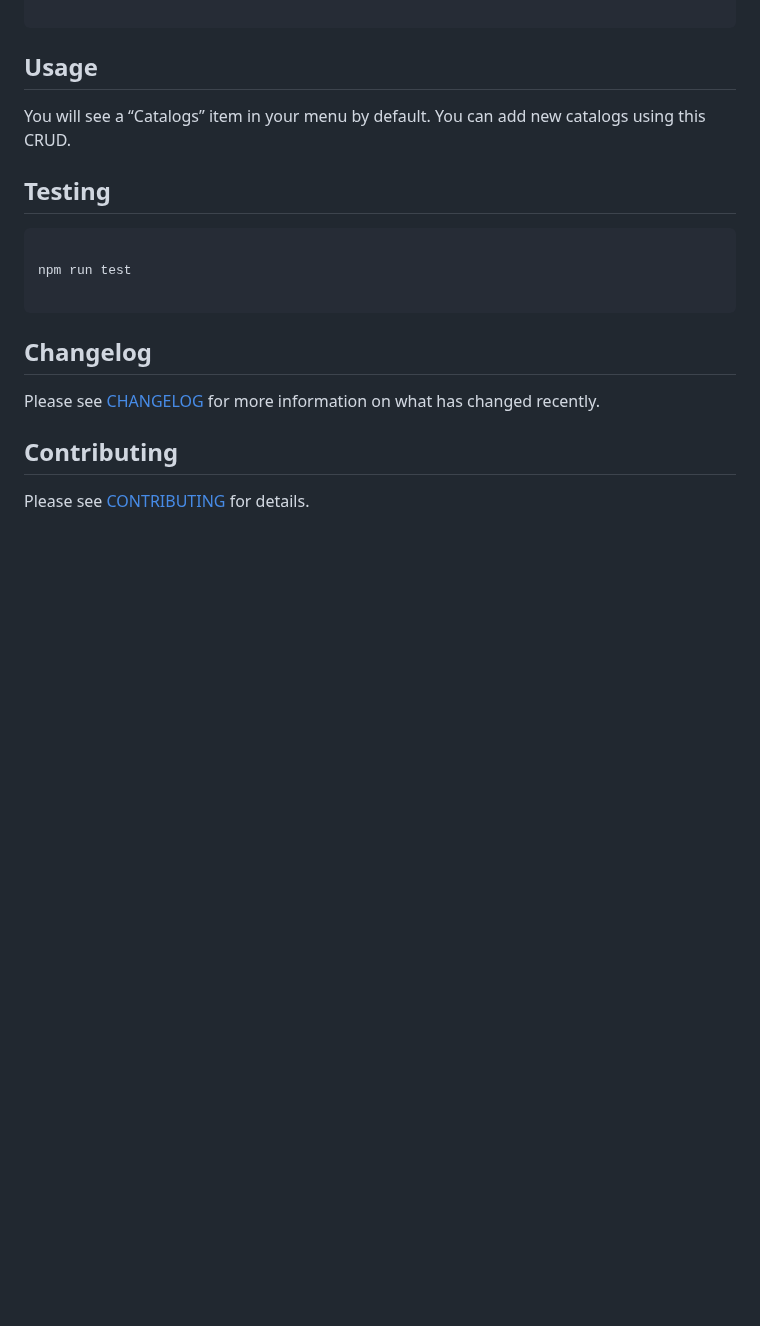
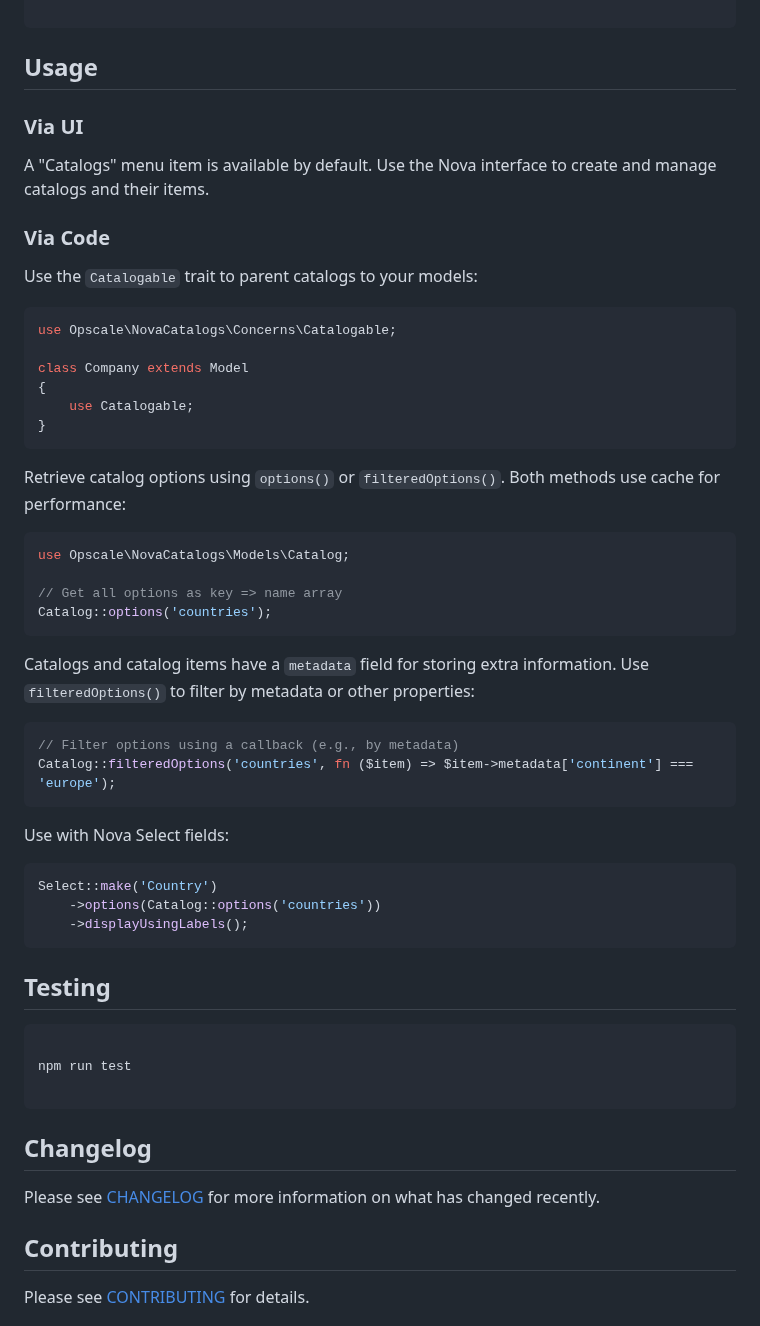
Before and after one commit to opscale-co/nova-catalogs, a Markdown page: README.md, the part around one of its changes. Drawn GitHub-style; blank space fills up the shorter version.

Commit message:
docs(readme): updated readme

````diff
--- a/README.md
+++ b/README.md
@@ -53,7 +52,46 @@ public function tools()
 
 ## Usage
 
-You will see a “Catalogs” item in your menu by default. You can add new catalogs using this CRUD.
+### Via UI
+
+A "Catalogs" menu item is available by default. Use the Nova interface to create and manage catalogs and their items.
+
+### Via Code
+
+Use the `Catalogable` trait to parent catalogs to your models:
+
+```php
+use Opscale\NovaCatalogs\Concerns\Catalogable;
+
+class Company extends Model
+{
+    use Catalogable;
+}
+```
+
+Retrieve catalog options using `options()` or `filteredOptions()`. Both methods use cache for performance:
+
+```php
+use Opscale\NovaCatalogs\Models\Catalog;
+
+// Get all options as key => name array
+Catalog::options('countries');
+```
+
+Catalogs and catalog items have a `metadata` field for storing extra information. Use `filteredOptions()` to filter by metadata or other properties:
+
+```php
+// Filter options using a callback (e.g., by metadata)
+Catalog::filteredOptions('countries', fn ($item) => $item->metadata['continent'] === 'europe');
+```
+
+Use with Nova Select fields:
+
+```php
+Select::make('Country')
+    ->options(Catalog::options('countries'))
+    ->displayUsingLabels();
+```
 
 ## Testing
 
````
Also changed, not shown: other parts of README.md (+1 -2 lines), screenshots/catalogs-creation.png (deleted), screenshots/catalogs-demo.png (deleted), screenshots/nova-catalogs.gif (added).
